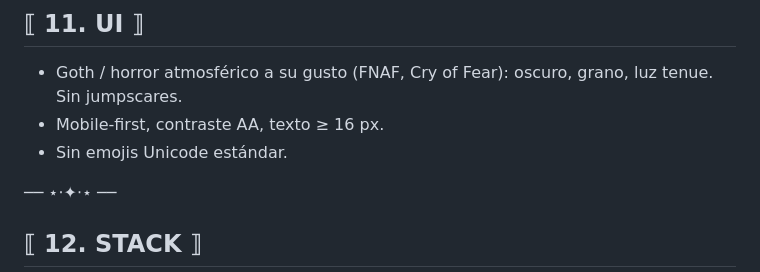
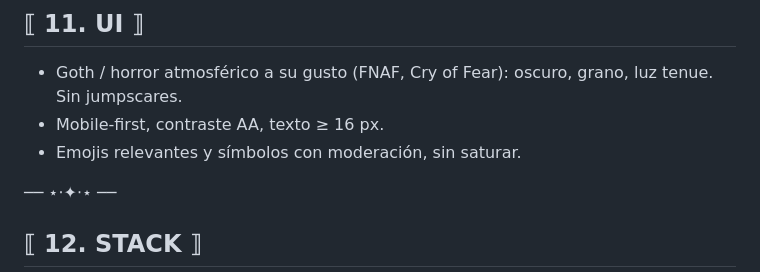
Before and after one commit to NamelessVamp/heartagram, a Markdown page: docs/SPECS_v0.2.md, the part around the change. Rendered like a GitHub page.

```diff
--- a/docs/SPECS_v0.2.md
+++ b/docs/SPECS_v0.2.md
@@ -252,7 +252,7 @@ Máximo 8 cuentas; solo el administrador añade miembros.
 
 - Goth / horror atmosférico a su gusto (FNAF, Cry of Fear): oscuro, grano, luz tenue. Sin jumpscares.
 - Mobile-first, contraste AA, texto ≥ 16 px.
-- Sin emojis Unicode estándar.
+- Emojis relevantes y símbolos con moderación, sin saturar.
 
 ── ⋆⋅✦⋅⋆ ──
 
```
Also changed, not shown: CLAUDE.md (+7 -10 lines), CODESTYLE.md (+3 -3 lines).
